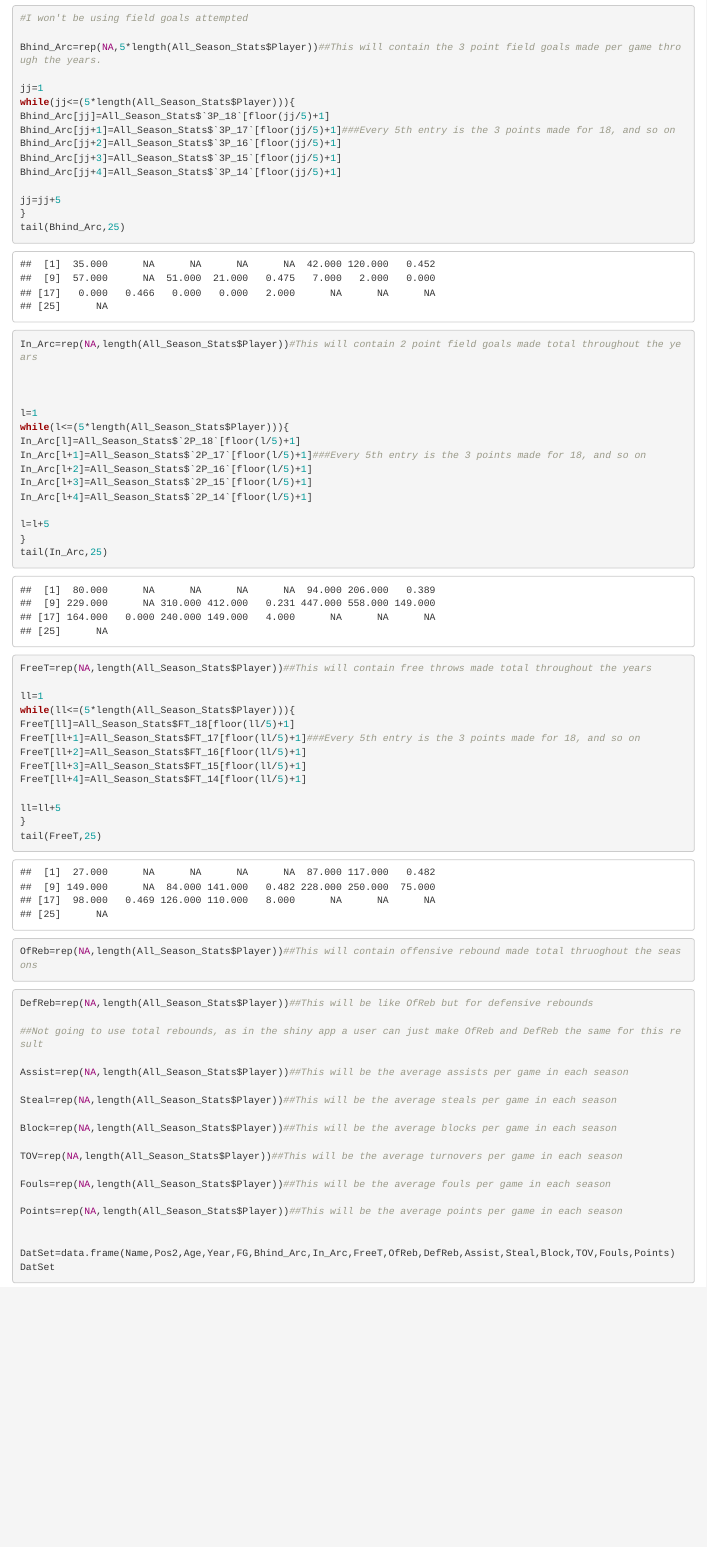
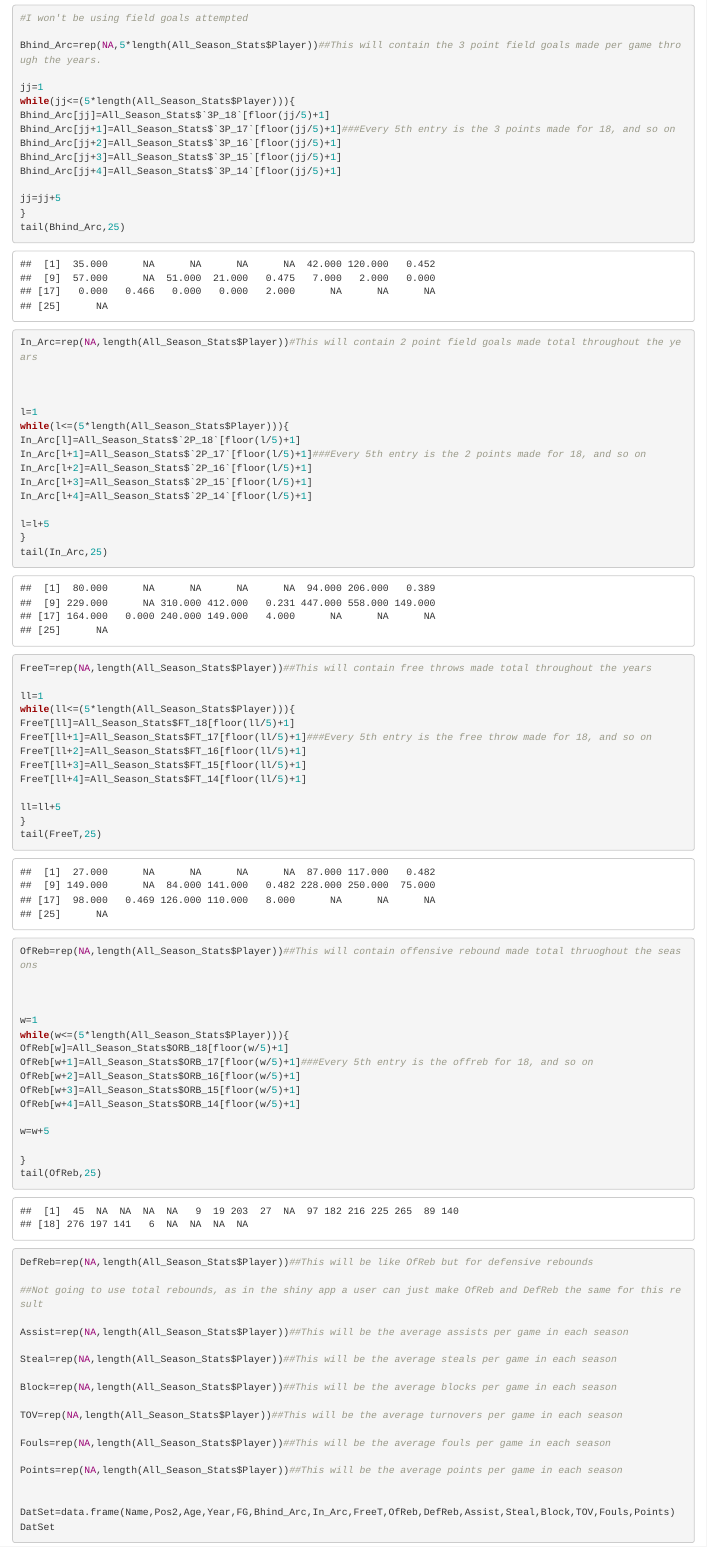
Before and after one commit to ConradManaugh/Fantasy_Basketball_Project, an R Markdown document (Regression_Examples.Rmd): the page in a window 1100 px wide, from 6540 px down before the commit and from 3630 px down after it, so that both start at the same text. The pictures show the output file Regression_Examples.html that the author committed with the source, opened offline.

Commit message:
Found OfReb

````diff
--- a/Regression_Examples.Rmd
+++ b/Regression_Examples.Rmd
@@ -164,7 +164,7 @@ In_Arc=rep(NA,length(All_Season_Stats$Player))#This will contain 2 point field g
 l=1
 while(l<=(5*length(All_Season_Stats$Player))){
 In_Arc[l]=All_Season_Stats$`2P_18`[floor(l/5)+1]
-In_Arc[l+1]=All_Season_Stats$`2P_17`[floor(l/5)+1]###Every 5th entry is the 3 points made for 18, and so on
+In_Arc[l+1]=All_Season_Stats$`2P_17`[floor(l/5)+1]###Every 5th entry is the 2 points made for 18, and so on
 In_Arc[l+2]=All_Season_Stats$`2P_16`[floor(l/5)+1]
 In_Arc[l+3]=All_Season_Stats$`2P_15`[floor(l/5)+1]
 In_Arc[l+4]=All_Season_Stats$`2P_14`[floor(l/5)+1]
@@ -182,7 +182,7 @@ FreeT=rep(NA,length(All_Season_Stats$Player))##This will contain free throws mad
 ll=1
 while(ll<=(5*length(All_Season_Stats$Player))){
 FreeT[ll]=All_Season_Stats$FT_18[floor(ll/5)+1]
-FreeT[ll+1]=All_Season_Stats$FT_17[floor(ll/5)+1]###Every 5th entry is the 3 points made for 18, and so on
+FreeT[ll+1]=All_Season_Stats$FT_17[floor(ll/5)+1]###Every 5th entry is the free throw made for 18, and so on
 FreeT[ll+2]=All_Season_Stats$FT_16[floor(ll/5)+1]
 FreeT[ll+3]=All_Season_Stats$FT_15[floor(ll/5)+1]
 FreeT[ll+4]=All_Season_Stats$FT_14[floor(ll/5)+1]
@@ -193,12 +193,30 @@ tail(FreeT,25)
 
 ```
 
-```{r}
+```{r finding OfReb}
 
 OfReb=rep(NA,length(All_Season_Stats$Player))##This will contain offensive rebound made total thruoghout the seasons
 
 
+
+w=1
+while(w<=(5*length(All_Season_Stats$Player))){
+OfReb[w]=All_Season_Stats$ORB_18[floor(w/5)+1]
+OfReb[w+1]=All_Season_Stats$ORB_17[floor(w/5)+1]###Every 5th entry is the offreb for 18, and so on
+OfReb[w+2]=All_Season_Stats$ORB_16[floor(w/5)+1]
+OfReb[w+3]=All_Season_Stats$ORB_15[floor(w/5)+1]
+OfReb[w+4]=All_Season_Stats$ORB_14[floor(w/5)+1]
+
+w=w+5
+
+}
+tail(OfReb,25)
+
+
 ```
+
+
+
 ```{r}
 DefReb=rep(NA,length(All_Season_Stats$Player))##This will be like OfReb but for defensive rebounds
 
````
Also changed, not shown: Regression_Examples.html, Regression_Examples.Rmd (2 more changed lines).
